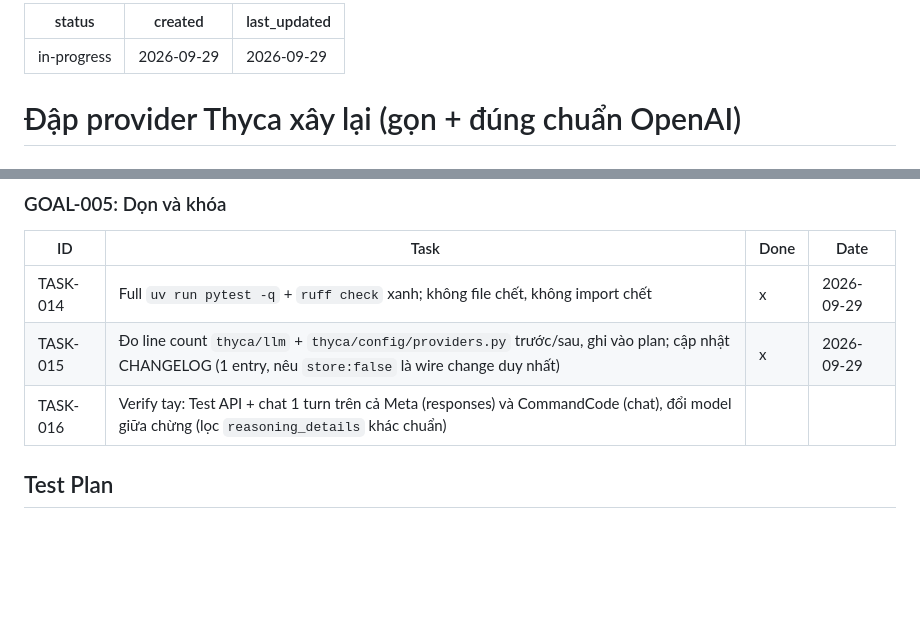
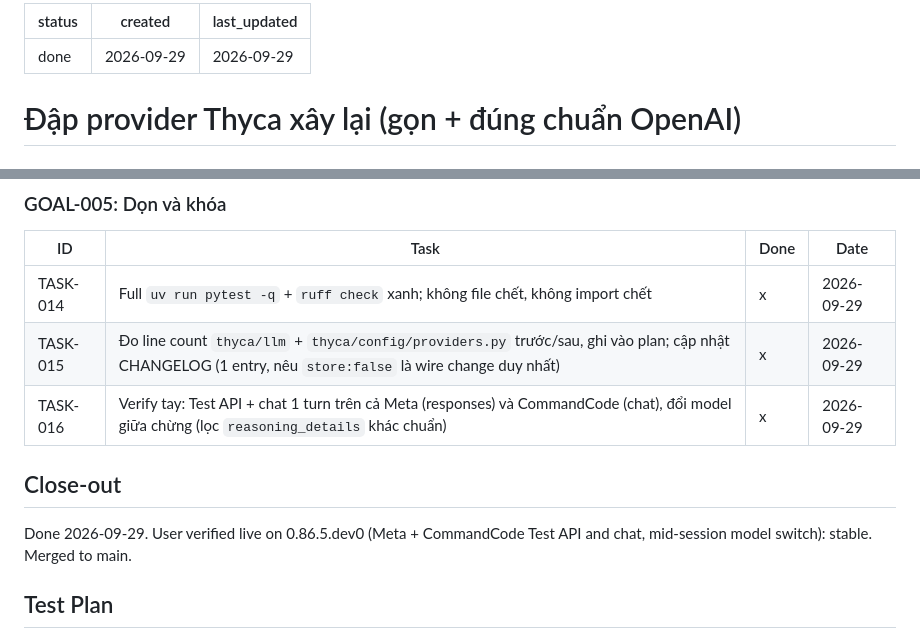
Before and after one commit to Flowerf19/thyca-ai, a Markdown page: .agents/plans/provider-rebuild.md, 2 parts joined by grey strips. Drawn GitHub-style; blank space fills up the shorter version.

Commit message:
provider-rebuild: close-out (TASK-016 verified live)

```diff
--- a/.agents/plans/provider-rebuild.md
+++ b/.agents/plans/provider-rebuild.md
@@ -1,5 +1,5 @@
 ---
-status: in-progress
+status: done
 created: 2026-09-29
 last_updated: 2026-09-29
 ---
@@ -82,7 +82,11 @@ Thay đổi wire duy nhất có chủ ý: Responses payload thêm `"store": fals
 |----|------|------|------|
 | TASK-014 | Full `uv run pytest -q` + `ruff check` xanh; không file chết, không import chết | x | 2026-09-29 |
 | TASK-015 | Đo line count `thyca/llm` + `thyca/config/providers.py` trước/sau, ghi vào plan; cập nhật CHANGELOG (1 entry, nêu `store:false` là wire change duy nhất) | x | 2026-09-29 |
-| TASK-016 | Verify tay: Test API + chat 1 turn trên cả Meta (responses) và CommandCode (chat), đổi model giữa chừng (lọc `reasoning_details` khác chuẩn) | | |
+| TASK-016 | Verify tay: Test API + chat 1 turn trên cả Meta (responses) và CommandCode (chat), đổi model giữa chừng (lọc `reasoning_details` khác chuẩn) | x | 2026-09-29 |
+
+## Close-out
+
+Done 2026-09-29. User verified live on 0.86.5.dev0 (Meta + CommandCode Test API and chat, mid-session model switch): stable. Merged to main.
 
 ## Test Plan
 
```
